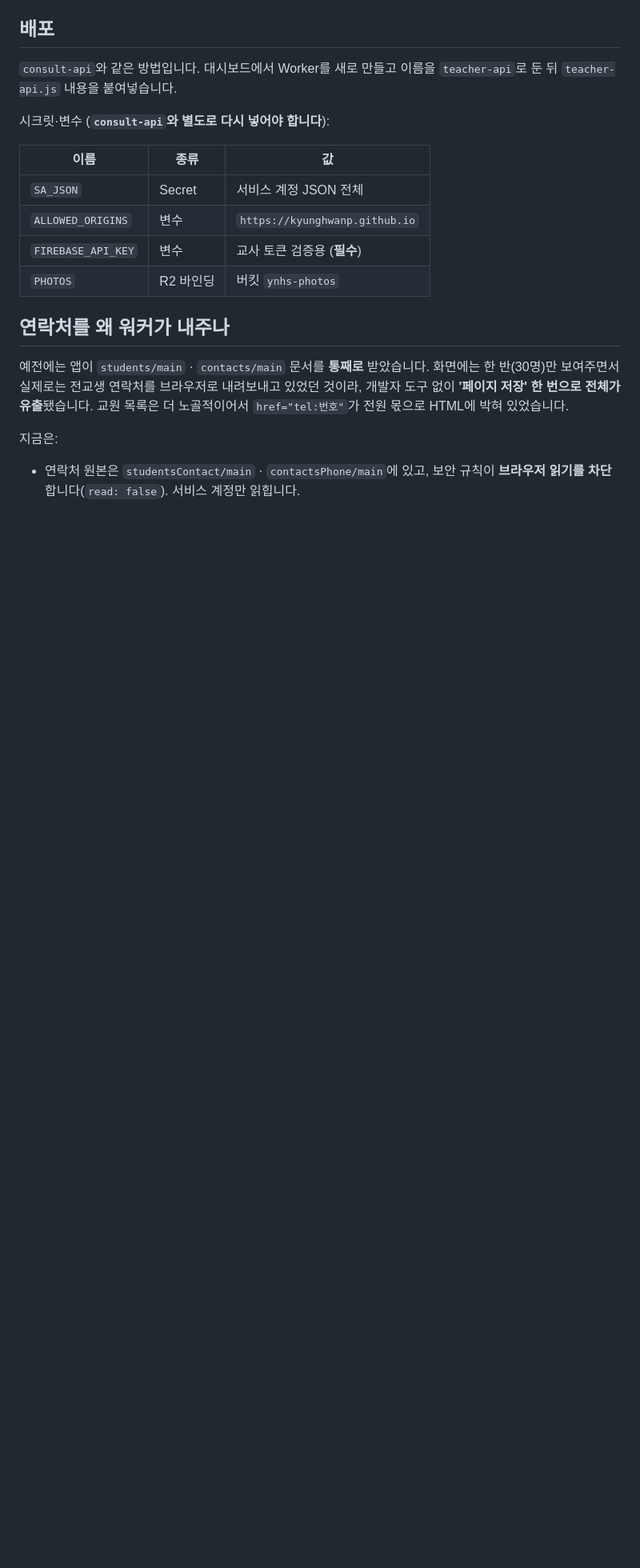
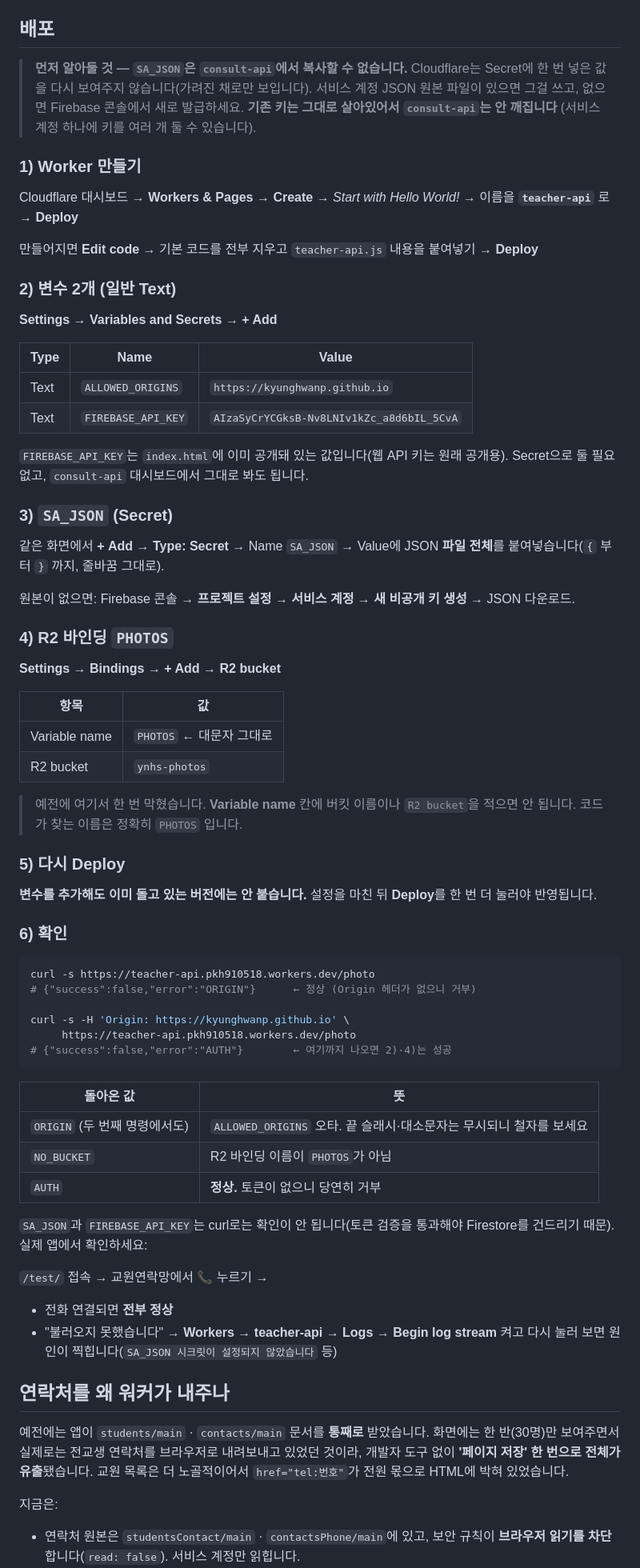
Before and after one commit to KyunghwanP/test, a Markdown page: workers/README.md, the part around the change. Shown at 80% size. Drawn GitHub-style; blank space fills up the shorter version.

Commit message:
workers/README: teacher-api 배포 절차를 단계별로 (#160)
'consult-api와 별도로 넣으세요'만 적혀 있어 실제로 뭘 눌러야 하는지 알 수 없었다.
막히기 쉬운 곳을 앞에 뒀다:

 · SA_JSON 은 consult-api 에서 복사할 수 없다. Cloudflare 가 Secret 값을 다시
   보여주지 않는다. 원본 JSON 이 없으면 Firebase 에서 새로 발급하면 되고,
   기존 키는 살아있어 consult-api 는 안 깨진다.
 · R2 바인딩의 Variable name 은 정확히 PHOTOS 여야 한다(예전에 여기서 막혔다).
 · 변수를 추가해도 돌고 있는 버전에는 안 붙는다 — Deploy 를 한 번 더.
 · curl 로 ORIGIN → NO_BUCKET → AUTH 순으로 좁혀 볼 수 있게 응답별 뜻을 표로.
   SA_JSON·FIREBASE_API_KEY 는 curl 로는 확인이 안 되므로 Logs 를 안내.


Claude-Session: https://claude.ai/code/session_01Arkuqxz55M6KgDY9xKRmww

Co-authored-by: Claude <noreply@anthropic.com>

````diff
--- a/workers/README.md
+++ b/workers/README.md
@@ -140,17 +140,81 @@ npx wrangler tail
 
 ## 배포
 
-`consult-api`와 같은 방법입니다. 대시보드에서 Worker를 새로 만들고 이름을
-`teacher-api`로 둔 뒤 `teacher-api.js` 내용을 붙여넣습니다.
+> **먼저 알아둘 것 — `SA_JSON`은 `consult-api`에서 복사할 수 없습니다.**
+> Cloudflare는 Secret에 한 번 넣은 값을 다시 보여주지 않습니다(가려진 채로만 보입니다).
+> 서비스 계정 JSON 원본 파일이 있으면 그걸 쓰고, 없으면 Firebase 콘솔에서 새로
+> 발급하세요. **기존 키는 그대로 살아있어서 `consult-api`는 안 깨집니다**
+> (서비스 계정 하나에 키를 여러 개 둘 수 있습니다).
 
-시크릿·변수 (**`consult-api`와 별도로 다시 넣어야 합니다**):
+### 1) Worker 만들기
 
-| 이름 | 종류 | 값 |
+Cloudflare 대시보드 → **Workers & Pages** → **Create** → *Start with Hello World!*
+→ 이름을 **`teacher-api`** 로 → **Deploy**
+
+만들어지면 **Edit code** → 기본 코드를 전부 지우고 `teacher-api.js` 내용을 붙여넣기
+→ **Deploy**
+
+### 2) 변수 2개 (일반 Text)
+
+**Settings → Variables and Secrets → + Add**
+
+| Type | Name | Value |
 |---|---|---|
-| `SA_JSON` | Secret | 서비스 계정 JSON 전체 |
-| `ALLOWED_ORIGINS` | 변수 | `https://kyunghwanp.github.io` |
-| `FIREBASE_API_KEY` | 변수 | 교사 토큰 검증용 (**필수**) |
-| `PHOTOS` | R2 바인딩 | 버킷 `ynhs-photos` |
+| Text | `ALLOWED_ORIGINS` | `https://kyunghwanp.github.io` |
+| Text | `FIREBASE_API_KEY` | `AIzaSyCrYCGksB-Nv8LNIv1kZc_a8d6bIL_5CvA` |
+
+`FIREBASE_API_KEY`는 `index.html`에 이미 공개돼 있는 값입니다(웹 API 키는 원래
+공개용). Secret으로 둘 필요 없고, `consult-api` 대시보드에서 그대로 봐도 됩니다.
+
+### 3) `SA_JSON` (Secret)
+
+같은 화면에서 **+ Add** → **Type: Secret** → Name `SA_JSON` →
+Value에 JSON **파일 전체**를 붙여넣습니다(`{` 부터 `}` 까지, 줄바꿈 그대로).
+
+원본이 없으면: Firebase 콘솔 → **프로젝트 설정 → 서비스 계정 → 새 비공개 키 생성**
+→ JSON 다운로드.
+
+### 4) R2 바인딩 `PHOTOS`
+
+**Settings → Bindings → + Add → R2 bucket**
+
+| 항목 | 값 |
+|---|---|
+| Variable name | `PHOTOS` ← 대문자 그대로 |
+| R2 bucket | `ynhs-photos` |
+
+> 예전에 여기서 한 번 막혔습니다. **Variable name** 칸에 버킷 이름이나
+> `R2 bucket`을 적으면 안 됩니다. 코드가 찾는 이름은 정확히 `PHOTOS` 입니다.
+
+### 5) 다시 Deploy
+
+**변수를 추가해도 이미 돌고 있는 버전에는 안 붙습니다.** 설정을 마친 뒤
+**Deploy**를 한 번 더 눌러야 반영됩니다.
+
+### 6) 확인
+
+```bash
+curl -s https://teacher-api.pkh910518.workers.dev/photo
+# {"success":false,"error":"ORIGIN"}      ← 정상 (Origin 헤더가 없으니 거부)
+
+curl -s -H 'Origin: https://kyunghwanp.github.io' \
+     https://teacher-api.pkh910518.workers.dev/photo
+# {"success":false,"error":"AUTH"}        ← 여기까지 나오면 2)·4)는 성공
+```
+
+| 돌아온 값 | 뜻 |
+|---|---|
+| `ORIGIN` (두 번째 명령에서도) | `ALLOWED_ORIGINS` 오타. 끝 슬래시·대소문자는 무시되니 철자를 보세요 |
+| `NO_BUCKET` | R2 바인딩 이름이 `PHOTOS`가 아님 |
+| `AUTH` | **정상.** 토큰이 없으니 당연히 거부 |
+
+`SA_JSON`과 `FIREBASE_API_KEY`는 curl로는 확인이 안 됩니다(토큰 검증을 통과해야
+Firestore를 건드리기 때문). 실제 앱에서 확인하세요:
+
+`/test/` 접속 → 교원연락망에서 📞 누르기 →
+- 전화 연결되면 **전부 정상**
+- "불러오지 못했습니다" → **Workers → teacher-api → Logs → Begin log stream** 켜고
+  다시 눌러 보면 원인이 찍힙니다(`SA_JSON 시크릿이 설정되지 않았습니다` 등)
 
 ## 연락처를 왜 워커가 내주나
 
````
